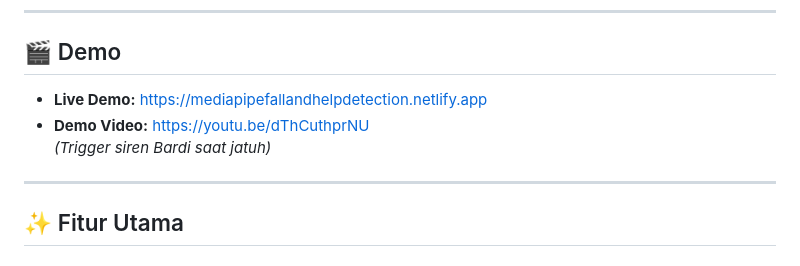
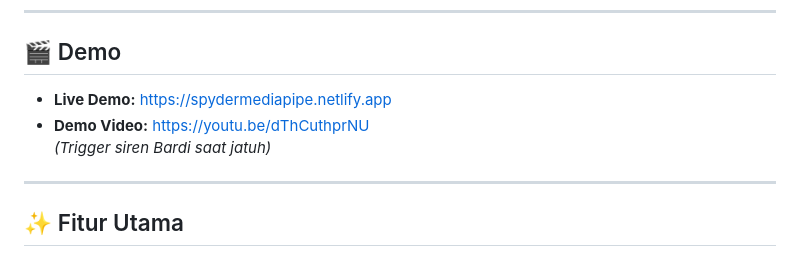
Before and after one commit to armanyrs/MediapipeFallDetection, a Markdown page: README.md, the part around the change. Drawn GitHub-style.

Commit message:
Update demo link to spydermediapipe.netlify.app

```diff
--- a/README.md
+++ b/README.md
@@ -30,9 +30,9 @@ Dosen Pengampu: Sritrusta Sukaridhoto, ST., Ph.D.
 
 ## 🎬 Demo
 
-- **Live Demo:** https://mediapipefallandhelpdetection.netlify.app
+- **Live Demo:** https://spydermediapipe.netlify.app
 - **Demo Video:** https://youtu.be/dThCuthprNU
-  _(Trigger siren Bardi saat jatuh)_
+  *(Trigger siren Bardi saat jatuh)*
 
 ---
 
```
